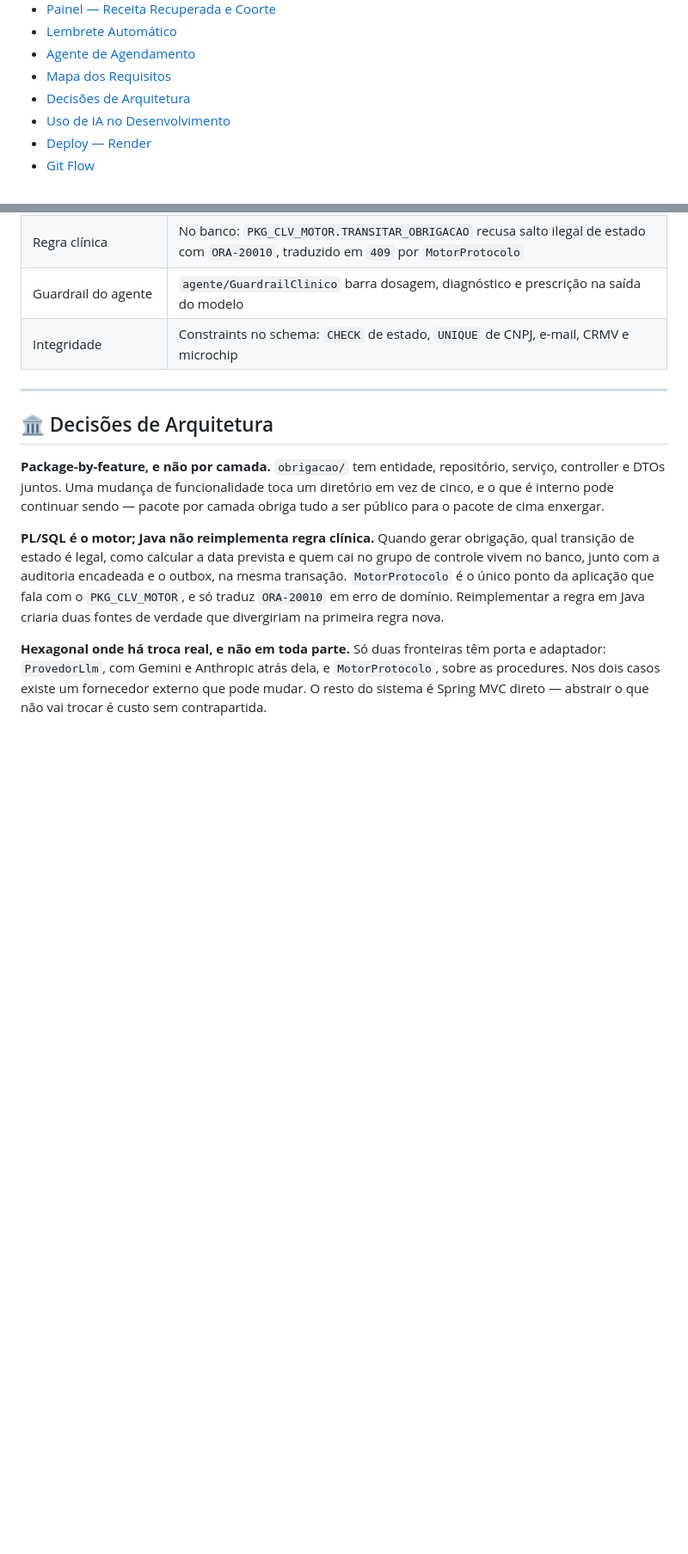
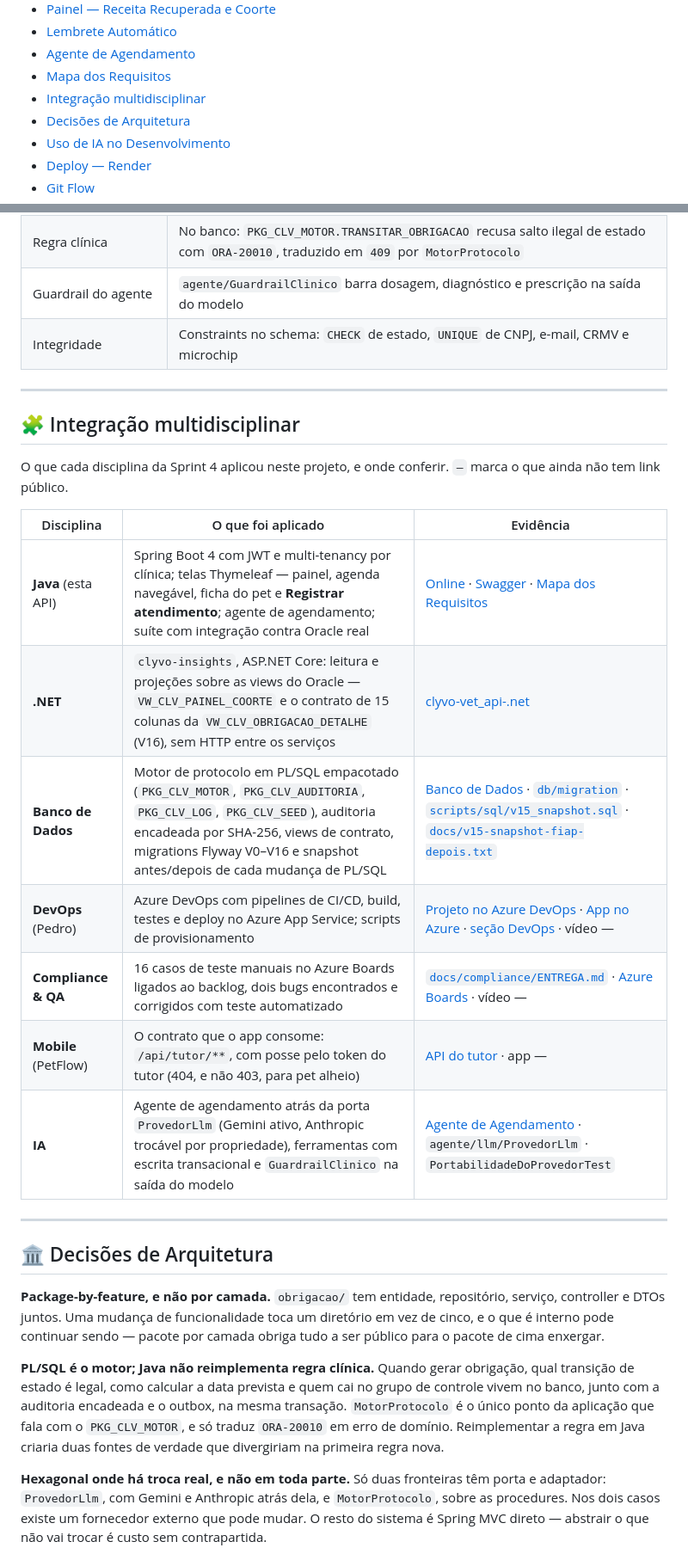
Before and after one commit to olavoneves/clyvo-vet_api-java, a Markdown page: README.md, 2 parts joined by grey strips. Shown at 86% size. GitHub-like rendering; blank space fills up the shorter version.

```diff
--- a/README.md
+++ b/README.md
@@ -24,6 +32,7 @@ Vídeo de demonstração: https://youtu.be/asLs3qNrzvs
 - [Lembrete Automático](#-lembrete-automático)
 - [Agente de Agendamento](#-agente-de-agendamento)
 - [Mapa dos Requisitos](#-mapa-dos-requisitos)
+- [Integração multidisciplinar](#-integração-multidisciplinar)
 - [Decisões de Arquitetura](#-decisões-de-arquitetura)
 - [Uso de IA no Desenvolvimento](#-uso-de-ia-no-desenvolvimento)
 - [Deploy — Render](#-deploy--render)
@@ -1010,6 +1024,23 @@ recuperada mede o efeito dos dois.
 | Regra clínica | No banco: `PKG_CLV_MOTOR.TRANSITAR_OBRIGACAO` recusa salto ilegal de estado com `ORA-20010`, traduzido em `409` por `MotorProtocolo` |
 | Guardrail do agente | `agente/GuardrailClinico` barra dosagem, diagnóstico e prescrição na saída do modelo |
 | Integridade | Constraints no schema: `CHECK` de estado, `UNIQUE` de CNPJ, e-mail, CRMV e microchip |
+
+---
+
+## 🧩 Integração multidisciplinar
+
+O que cada disciplina da Sprint 4 aplicou neste projeto, e onde conferir. `—` marca o que
+ainda não tem link público.
+
+| Disciplina | O que foi aplicado | Evidência |
+|---|---|---|
+| **Java** (esta API) | Spring Boot 4 com JWT e multi-tenancy por clínica; telas Thymeleaf — painel, agenda navegável, ficha do pet e **Registrar atendimento**; agente de agendamento; suíte com integração contra Oracle real | [Online](https://clyvo-vet-api-java.onrender.com) · [Swagger](https://clyvo-vet-api-java.onrender.com/swagger-ui.html) · [Mapa dos Requisitos](#-mapa-dos-requisitos) |
+| **.NET** | `clyvo-insights`, ASP.NET Core: leitura e projeções sobre as views do Oracle — `VW_CLV_PAINEL_COORTE` e o contrato de 15 colunas da `VW_CLV_OBRIGACAO_DETALHE` (V16), sem HTTP entre os serviços | [clyvo-vet_api-.net](https://github.com/olavoneves/clyvo-vet_api-.net) |
+| **Banco de Dados** | Motor de protocolo em PL/SQL empacotado (`PKG_CLV_MOTOR`, `PKG_CLV_AUDITORIA`, `PKG_CLV_LOG`, `PKG_CLV_SEED`), auditoria encadeada por SHA-256, views de contrato, migrations Flyway V0–V16 e snapshot antes/depois de cada mudança de PL/SQL | [Banco de Dados](#-banco-de-dados) · [`db/migration`](src/main/resources/db/migration) · [`scripts/sql/v15_snapshot.sql`](scripts/sql/v15_snapshot.sql) · [`docs/v15-snapshot-fiap-depois.txt`](docs/v15-snapshot-fiap-depois.txt) |
+| **DevOps** (Pedro) | Azure DevOps com pipelines de CI/CD, build, testes e deploy no Azure App Service; scripts de provisionamento | [Projeto no Azure DevOps](https://dev.azure.com/RM563558/Sprint%204%20-%20Azure%20DevOps) · [App no Azure](https://rm561940-petflow-api-s4b.azurewebsites.net) · [seção DevOps](#️-devops-tools--cloud-computing--sprint-4) · vídeo — |
+| **Compliance & QA** | 16 casos de teste manuais no Azure Boards ligados ao backlog, dois bugs encontrados e corrigidos com teste automatizado | [`docs/compliance/ENTREGA.md`](docs/compliance/ENTREGA.md) · [Azure Boards](https://dev.azure.com/RM561940/PetFlow%20-%20Challenge) · vídeo — |
+| **Mobile** (PetFlow) | O contrato que o app consome: `/api/tutor/**`, com posse pelo token do tutor (404, e não 403, para pet alheio) | [API do tutor](#api-do-tutor-tutor) · app — |
+| **IA** | Agente de agendamento atrás da porta `ProvedorLlm` (Gemini ativo, Anthropic trocável por propriedade), ferramentas com escrita transacional e `GuardrailClinico` na saída do modelo | [Agente de Agendamento](#-agente-de-agendamento) · `agente/llm/ProvedorLlm` · `PortabilidadeDoProvedorTest` |
 
 ---
 
```
Also changed, not shown: other parts of README.md (+26 -9 lines).
